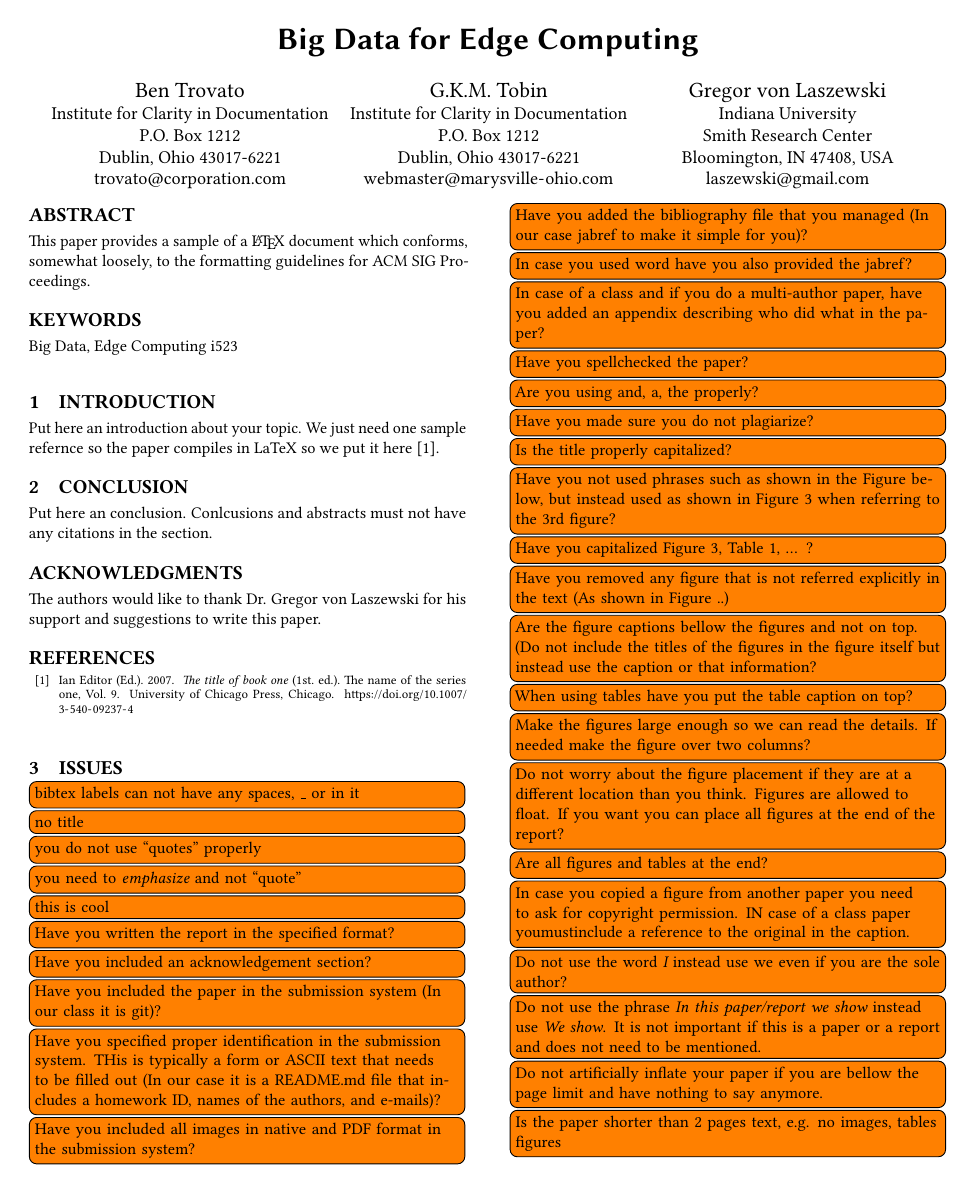
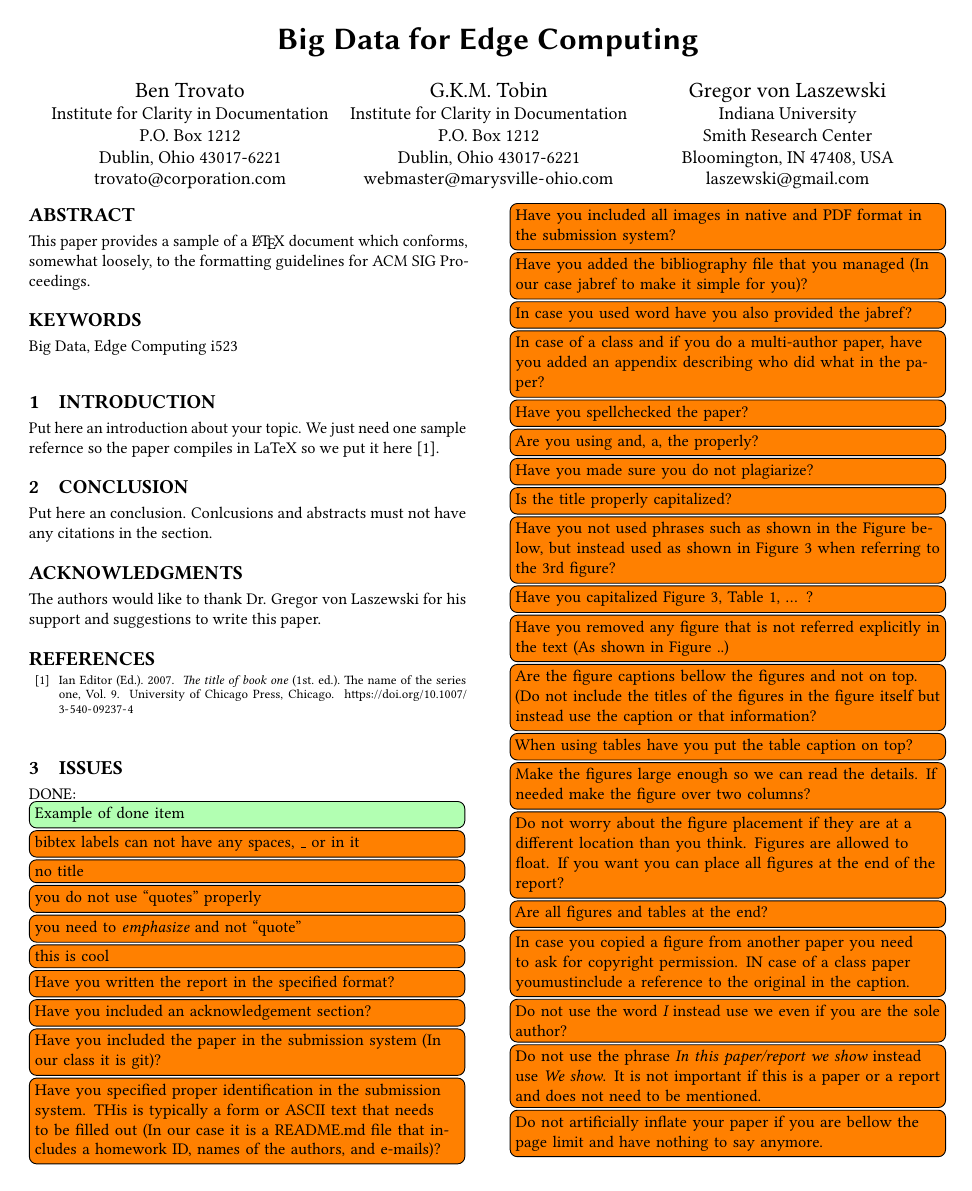
Before and after one commit to bigdata-i523/sample-hid000, a LaTeX paper (paper1/review.tex, which reads paper1/format/i523.tex, paper1/issues.tex): page 1 of 2. Compiled offline with pdfLaTeX.

Commit message:
new:usr: fix i523 format and added DONE command

```diff
--- a/paper1/format/i523.tex
+++ b/paper1/format/i523.tex
@@ -12,3 +12,4 @@
 \pagestyle{plain} % removes running headers
 
 \newcommand{\TODO}[1]{\todo[inline]{#1}}
+\newcommand{\DONE}[1]{DONE: \todo[inline,color=green!30]{#1}}
--- a/paper1/issues.tex
+++ b/paper1/issues.tex
@@ -1,4 +1,6 @@
 \section{Issues}
+
+\DONE{Example of done item}
 
 \TODO{bibtex labels can not have any spaces, \_ or in it}
 \TODO{no title}
```
Also changed, not shown: README.md.
